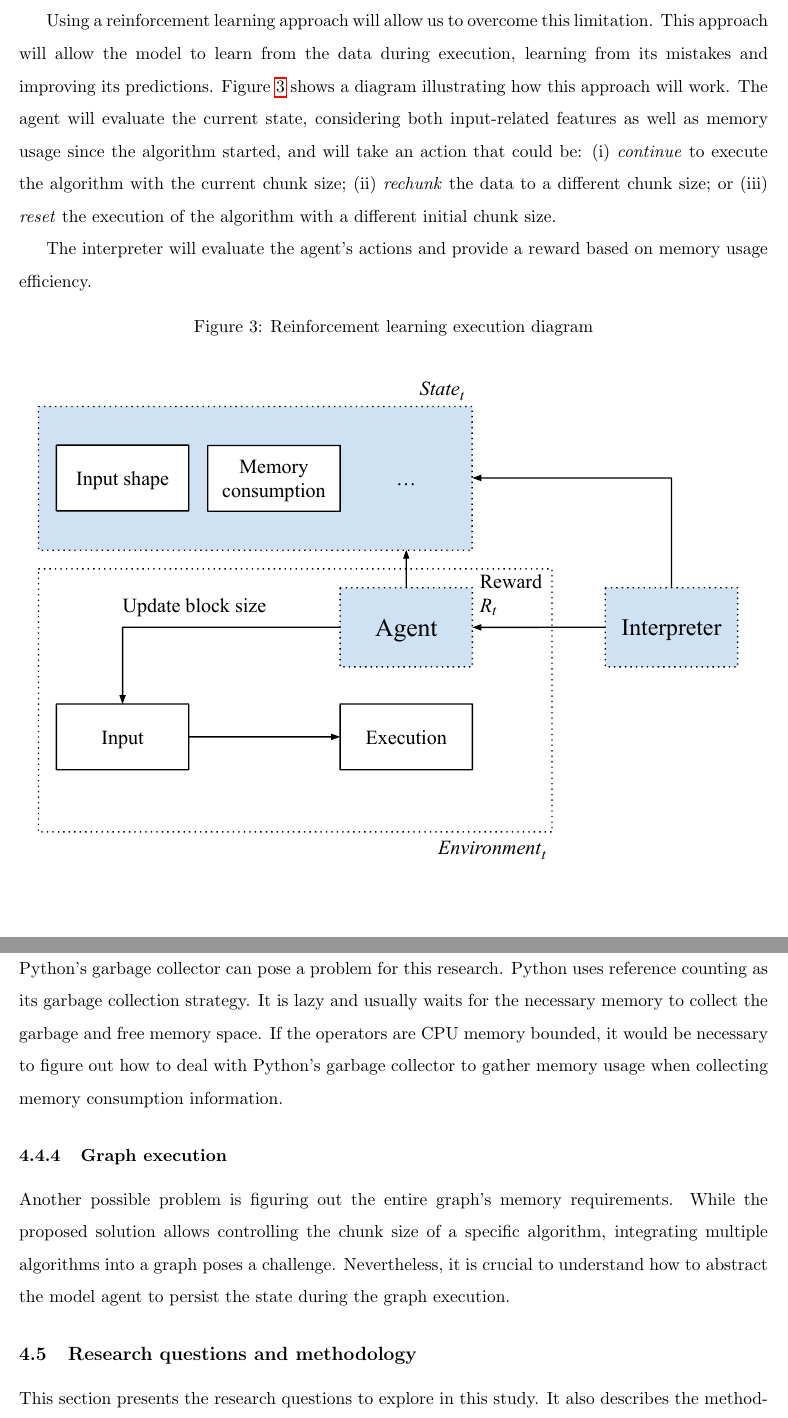
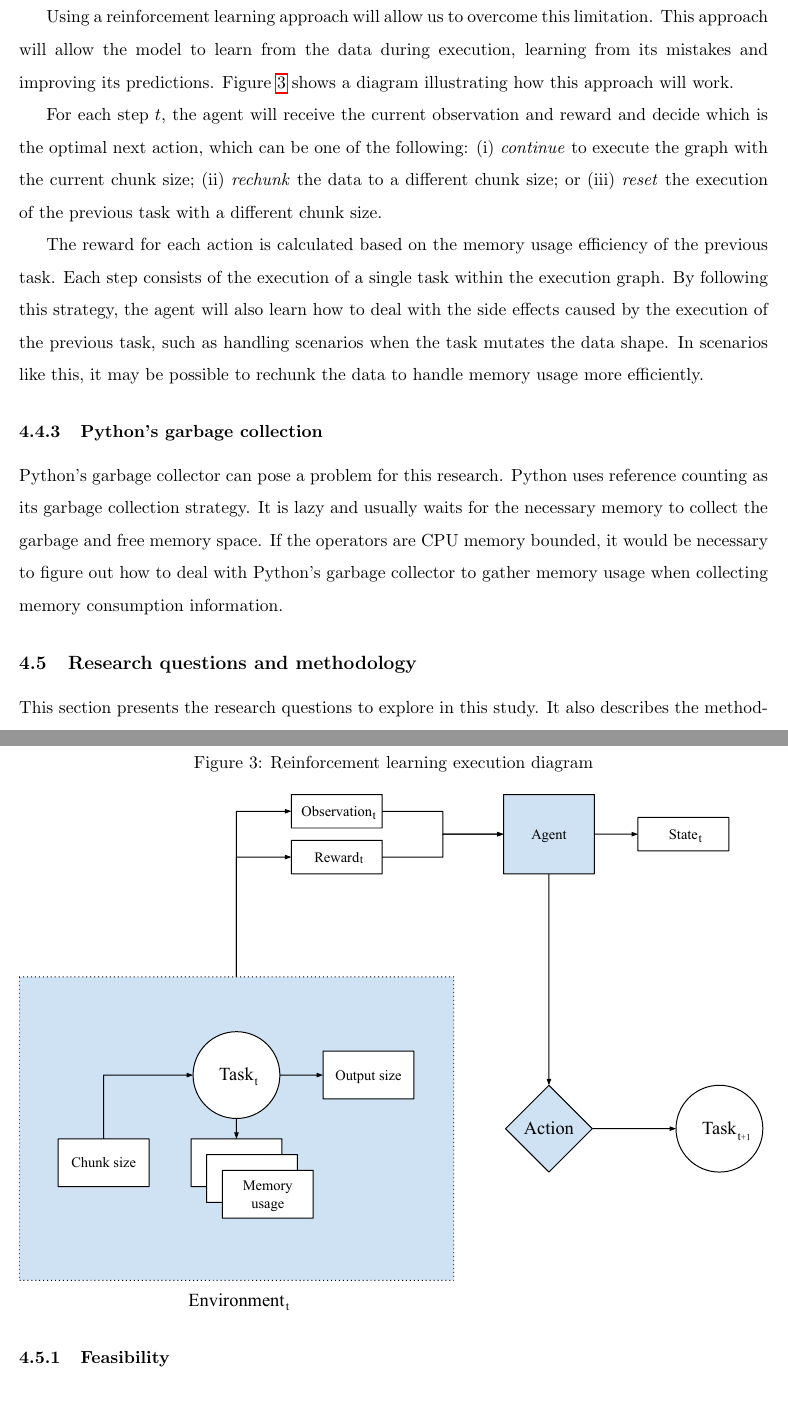
Before and after one commit to delucca-archive/dwsr-eqm, a LaTeX document (main.tex, which reads chapters/4.4-problems-to-be-addressed.tex): two parts of pages 20 and 21 of 26, joined at a grey line, cut so that both start at the same text. Compiled offline with pdfLaTeX.

Commit message:
chore: fix

```diff
--- a/chapters/4.4-problems-to-be-addressed.tex
+++ b/chapters/4.4-problems-to-be-addressed.tex
@@ -20,12 +20,16 @@ Those are not feasible for this research since each execution graph would requir
 Using a reinforcement learning approach will allow us to overcome this limitation.
 This approach will allow the model to learn from the data during execution, learning from its mistakes and improving its predictions.
 Figure \ref{fig:reinf-learning} shows a diagram illustrating how this approach will work.
-The agent will evaluate the current state, considering both input-related features as well as memory usage since the algorithm started, and will take an action that could be:
-(i) \textit{continue} to execute the algorithm with the current chunk size;
+
+For each step $t$, the agent will receive the current observation and reward and decide which is the optimal next action, which can be one of the following:
+(i) \textit{continue} to execute the graph with the current chunk size;
 (ii) \textit{rechunk} the data to a different chunk size;
-or (iii) \textit{reset} the execution of the algorithm with a different initial chunk size.
+or (iii) \textit{reset} the execution of the previous task with a different chunk size.
 
-The interpreter will evaluate the agent's actions and provide a reward based on memory usage efficiency.
+The reward for each action is calculated based on the memory usage efficiency of the previous task.
+Each step consists of the execution of a single task within the execution graph.
+By following this strategy, the agent will also learn how to deal with the side effects caused by the execution of the previous task, such as handling scenarios when the task mutates the data shape.
+In scenarios like this, it may be possible to rechunk the data to handle memory usage more efficiently.
 
 \begin{figure}[ht]
   \caption{Reinforcement learning execution diagram}
@@ -40,9 +44,3 @@ The interpreter will evaluate the agent's actions and provide a reward based on
 Python's garbage collector can pose a problem for this research.
 Python uses reference counting as its garbage collection strategy. It is lazy and usually waits for the necessary memory to collect the garbage and free memory space.
 If the operators are \ac{CPU} memory bounded, it would be necessary to figure out how to deal with Python's garbage collector to gather memory usage when collecting memory consumption information.
-
-\subsubsection{Graph execution}
-
-Another possible problem is figuring out the entire graph's memory requirements.
-While the proposed solution allows controlling the chunk size of a specific algorithm, integrating multiple algorithms into a graph poses a challenge.
-Nevertheless, it is crucial to understand how to abstract the model agent to persist the state during the graph execution.
```
Also changed, not shown: main.tex (+1 -1 lines), images/usage-diagram.pdf, main.pdf.
